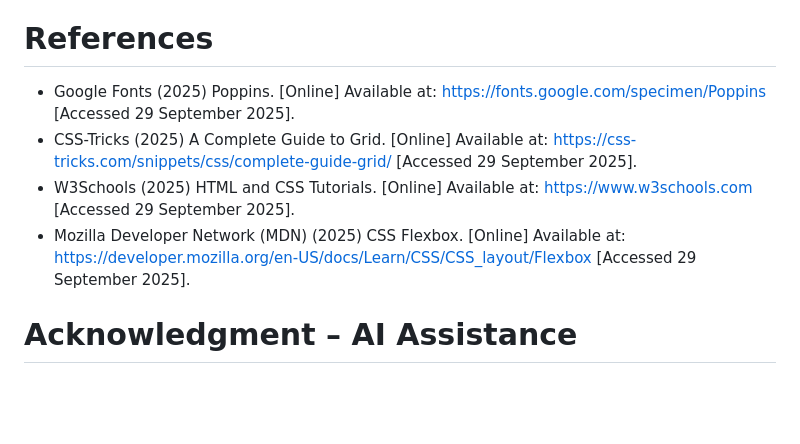
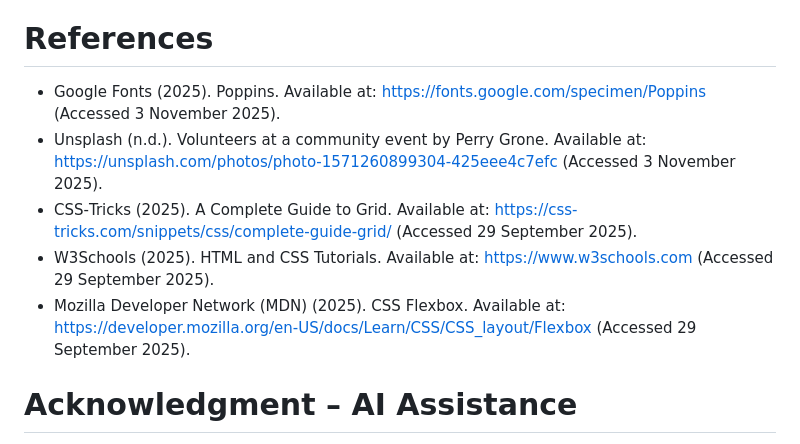
Before and after one commit to VCCT-WEDE5020-2025-G1/YouthRise-Club-ST10486244, a Markdown page: README.md, the part around the change. Drawn GitHub-style; blank space fills up the shorter version.

Commit message:
Update README referencing

```diff
--- a/README.md
+++ b/README.md
@@ -85,14 +85,11 @@ Mobile
 
 # References
 
-- Google Fonts (2025) Poppins. [Online] Available at: https://fonts.google.com/specimen/Poppins
- [Accessed 29 September 2025].
-- CSS-Tricks (2025) A Complete Guide to Grid. [Online] Available at: https://css-tricks.com/snippets/css/complete-guide-grid/
-   [Accessed 29 September 2025].
-- W3Schools (2025) HTML and CSS Tutorials. [Online] Available at: https://www.w3schools.com
- [Accessed 29 September 2025].
-- Mozilla Developer Network (MDN) (2025) CSS Flexbox. [Online] Available at: https://developer.mozilla.org/en-US/docs/Learn/CSS/CSS_layout/Flexbox
- [Accessed 29 September 2025].
+- Google Fonts (2025). Poppins. Available at: https://fonts.google.com/specimen/Poppins (Accessed 3 November 2025).
+- Unsplash (n.d.). Volunteers at a community event by Perry Grone. Available at: https://unsplash.com/photos/photo-1571260899304-425eee4c7efc (Accessed 3 November 2025).
+- CSS‑Tricks (2025). A Complete Guide to Grid. Available at: https://css-tricks.com/snippets/css/complete-guide-grid/ (Accessed 29 September 2025).
+- W3Schools (2025). HTML and CSS Tutorials. Available at: https://www.w3schools.com (Accessed 29 September 2025).
+- Mozilla Developer Network (MDN) (2025). CSS Flexbox. Available at: https://developer.mozilla.org/en-US/docs/Learn/CSS/CSS_layout/Flexbox (Accessed 29 September 2025).
 
 #  Acknowledgment – AI Assistance
 
```
